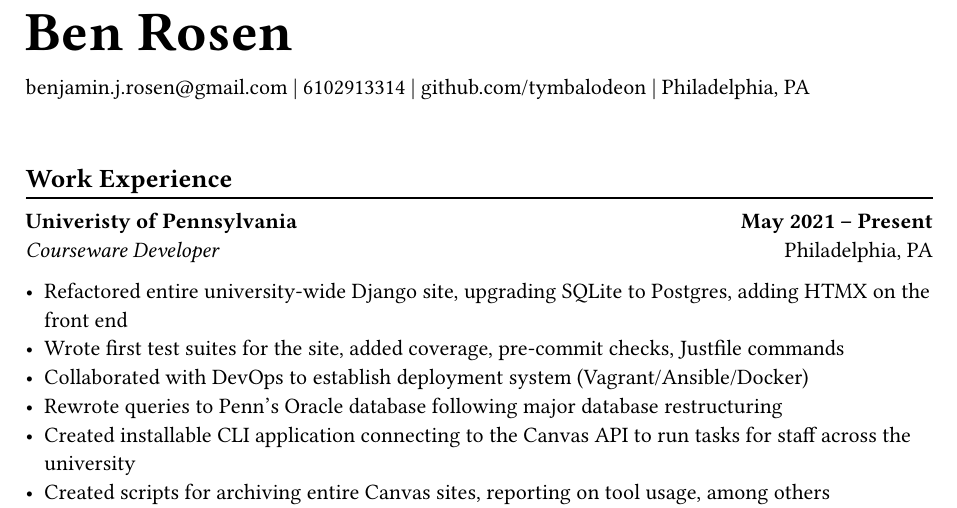
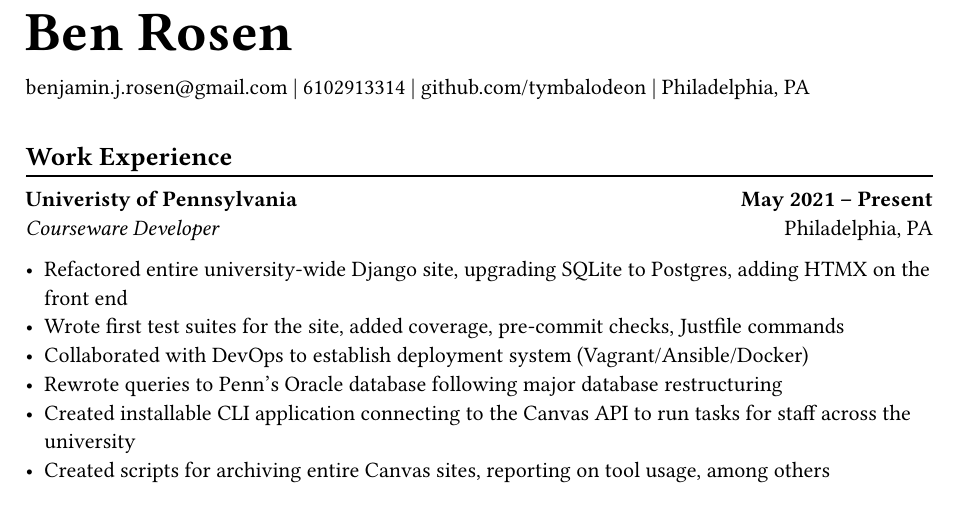
Before and after one commit to tymbalodeon/job-application, a Typst document (resume.typ): part of the page, cut so that both start at the same text. Compiled offline with Typst 0.15.

Commit message:
fix spacing

```diff
--- a/resume.typ
+++ b/resume.typ
@@ -17,7 +17,7 @@
         #items.last()
     ]
 
-    v(2em)
+    v(1em)
 }
 
 #show heading.where(
```
